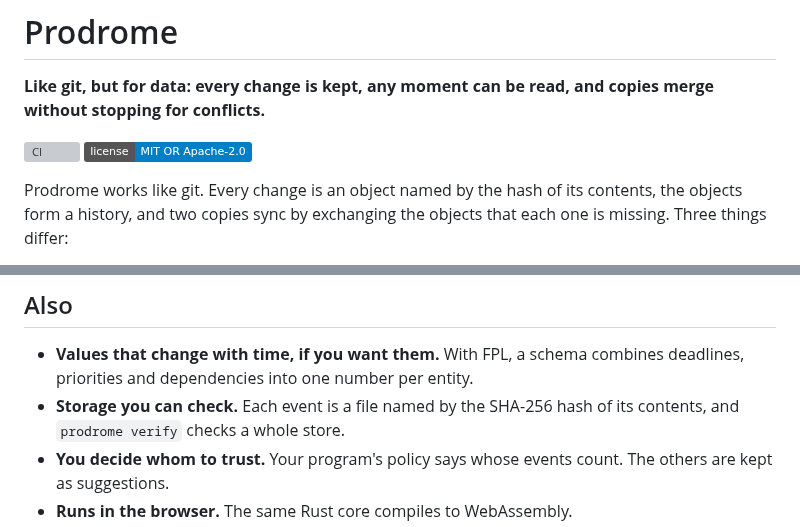
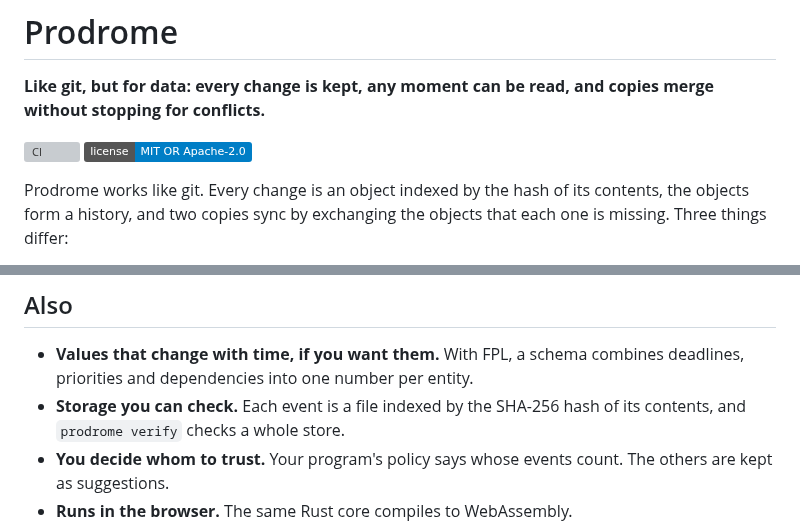
Before and after one commit to bmabsout/prodrome, a Markdown page: README.md, 2 parts joined by grey strips. Drawn GitHub-style; badges without logos; grey boxes are pictures that could not be loaded.

Commit message:
docs: objects are indexed by their hash
Co-Authored-By: Claude Opus 5.5 <noreply@anthropic.com>

```diff
--- a/README.md
+++ b/README.md
@@ -5,7 +5,7 @@
 [![CI](https://github.com/bmabsout/prodrome/actions/workflows/ci.yml/badge.svg)](https://github.com/bmabsout/prodrome/actions/workflows/ci.yml)
 [![License: MIT OR Apache-2.0](https://img.shields.io/badge/license-MIT%20OR%20Apache--2.0-blue.svg)](#license)
 
-Prodrome works like git. Every change is an object named by the hash of its
+Prodrome works like git. Every change is an object indexed by the hash of its
 contents, the objects form a history, and two copies sync by exchanging the
 objects that each one is missing. Three things differ:
 
@@ -55,7 +55,7 @@ documentation.
 
 - **Values that change with time, if you want them.** With FPL, a schema
   combines deadlines, priorities and dependencies into one number per entity.
-- **Storage you can check.** Each event is a file named by the SHA-256 hash of
+- **Storage you can check.** Each event is a file indexed by the SHA-256 hash of
   its contents, and `prodrome verify` checks a whole store.
 - **You decide whom to trust.** Your program's policy says whose events
   count. The others are kept as suggestions.
```
